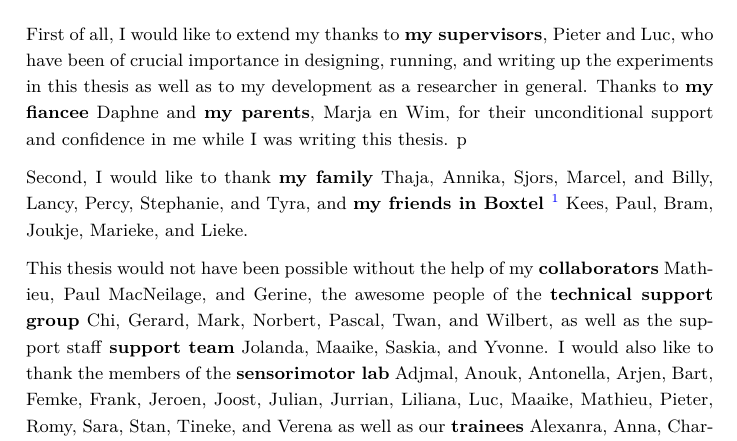
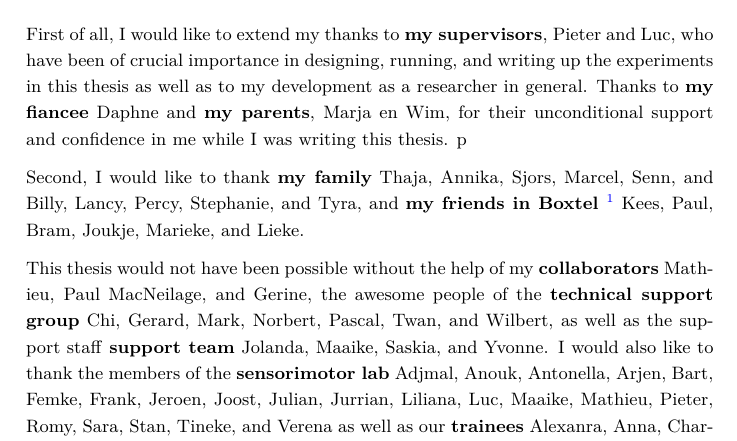
Before and after one commit to iclemens/phd-thesis, a LaTeX thesis (src/thesis.tex, which reads src/misc/s6_thanks.tex): part of page 115 of 127, cut so that both start at the same text. Compiled offline with pdfLaTeX; a missing bibliography style is replaced by a similar one.

Commit message:
Updated word of thanks

```diff
--- a/src/misc/s6_thanks.tex
+++ b/src/misc/s6_thanks.tex
@@ -7,7 +7,7 @@
 
 First of all, I would like to extend my thanks to \textbf{my supervisors}, Pieter and Luc, who have been of crucial importance in designing, running, and writing up the experiments in this thesis as well as to my development as a researcher in general. Thanks to \textbf{my fiancee} Daphne and \textbf{my parents}, Marja en Wim, for their unconditional support and confidence in me while I was writing this thesis. p
 
-Second, I would like to thank \textbf{my family} Thaja, Annika, Sjors, Marcel, and Billy, Lancy, Percy, Stephanie, and Tyra, and \textbf{my friends in Boxtel \footnote{Including Lennisheuvel and Vught}} Kees, Paul, Bram, Joukje, Marieke, and Lieke.
+Second, I would like to thank \textbf{my family} Thaja, Annika, Sjors, Marcel, Senn, and Billy, Lancy, Percy, Stephanie, and Tyra, and \textbf{my friends in Boxtel \footnote{Including Lennisheuvel and Vught}} Kees, Paul, Bram, Joukje, Marieke, and Lieke.
 
 
 This thesis would not have been possible without the help of
```
